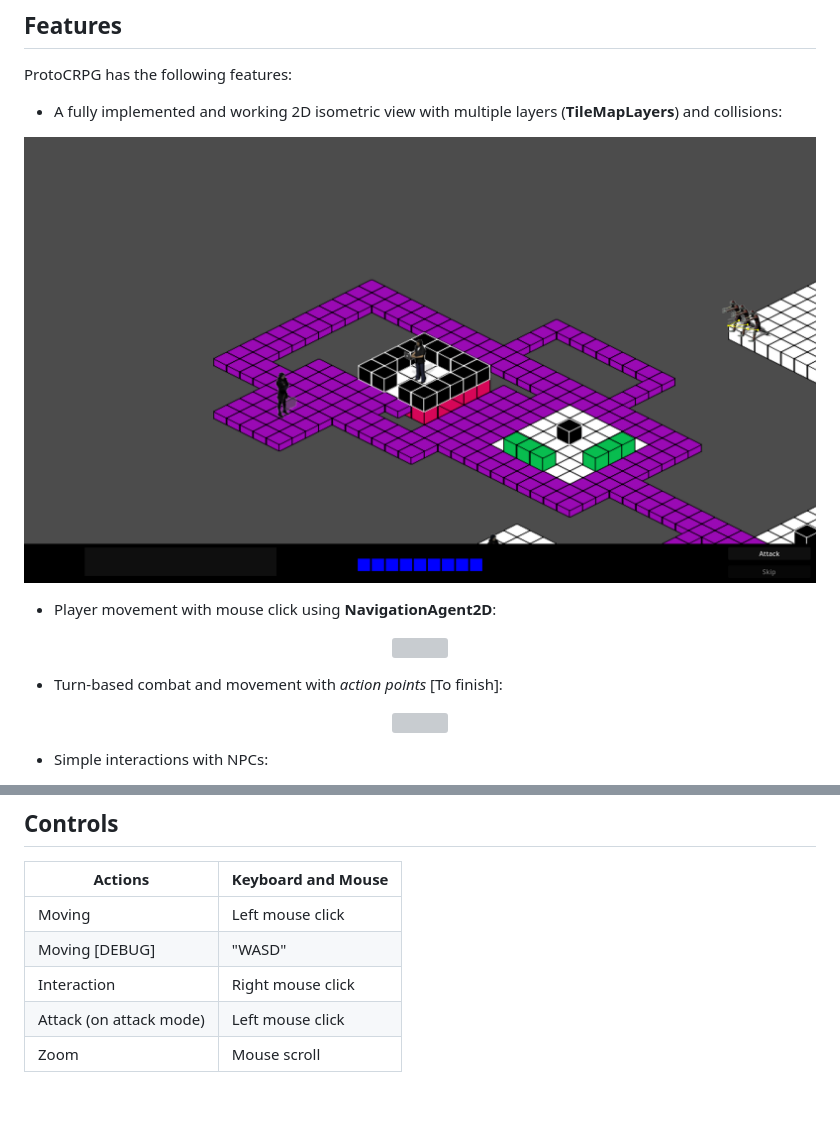
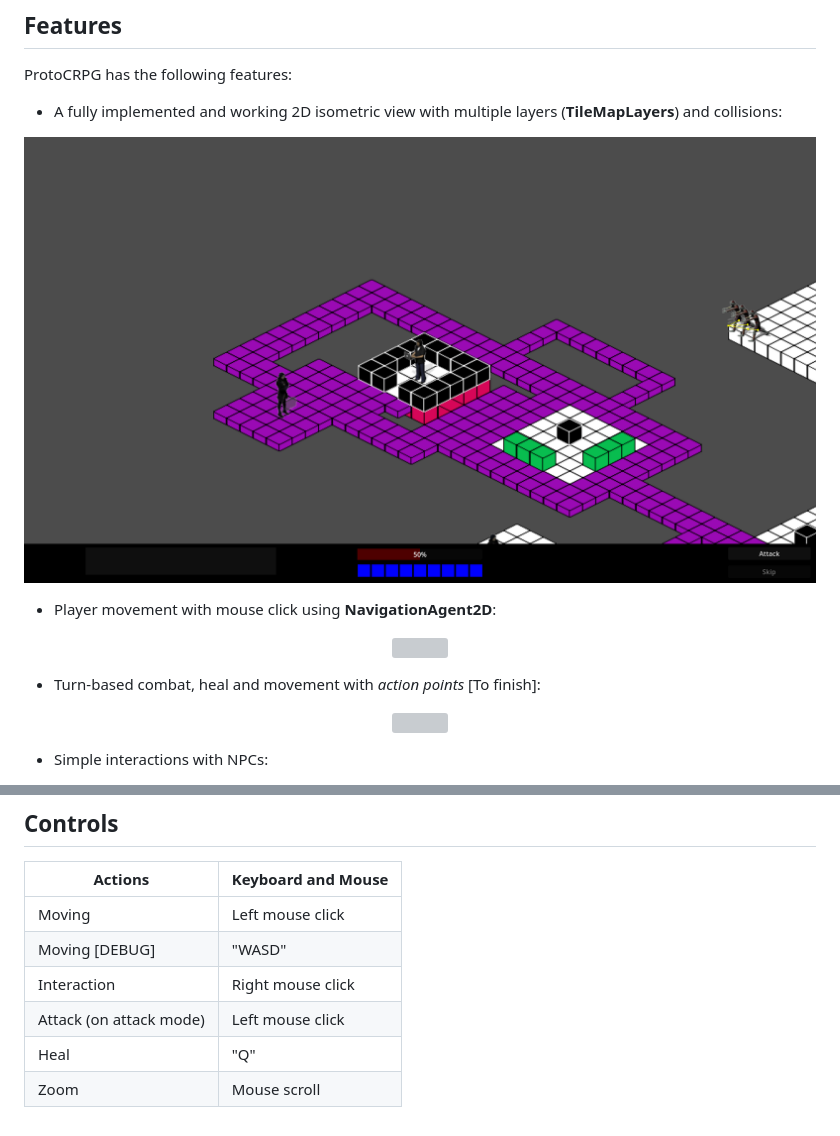
Before and after one commit to MatteoCalvanico/ProtoCRPG, a Markdown page: README.md, 2 parts joined by grey strips. GitHub-like rendering; pictures changed too: src/preview.png; grey boxes are pictures that could not be loaded.

Commit message:
Updated README images

```diff
--- a/README.md
+++ b/README.md
@@ -47,7 +47,7 @@ ProtoCRPG has the following features:
     <img src="./src/movementPreview.gif"/>
 </p>
 
-- Turn-based combat and movement with *action points* [To finish]:
+- Turn-based combat, heal and movement with *action points* [To finish]:
 <p align = "center">
     <img src="todo"/>
 </p>
@@ -80,4 +80,5 @@ ProtoCRPG has the following features:
 | Moving [DEBUG]         | "WASD"             |
 | Interaction            | Right mouse click  |
 | Attack (on attack mode)| Left mouse click   |
+| Heal                   | "Q"                |
 | Zoom                   | Mouse scroll       |
```
Also changed, not shown: 2 other files.
